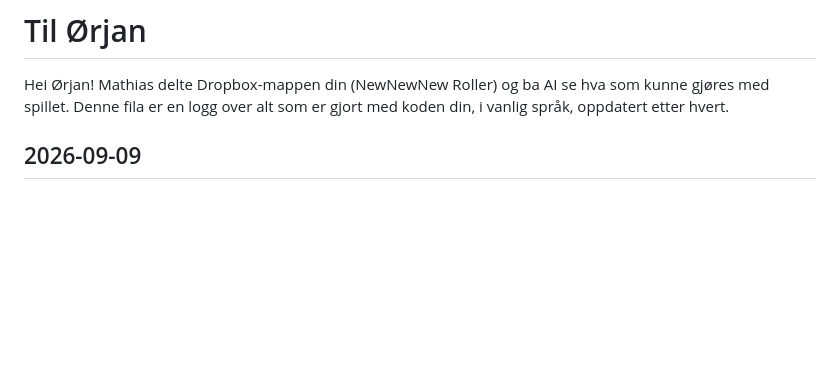
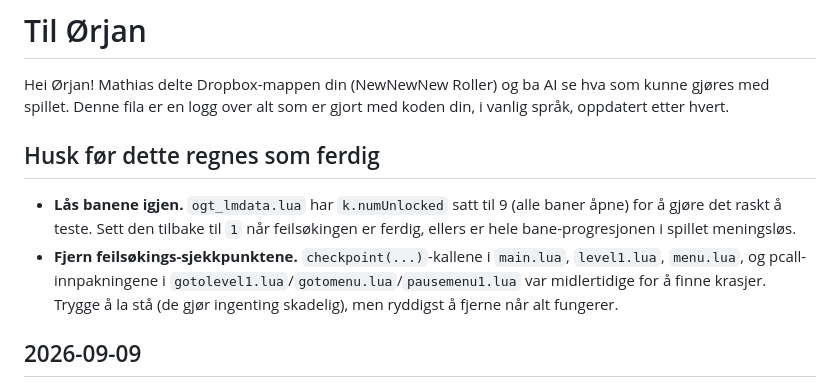
Before and after one commit to t-event/Roller, a Markdown page: TIL-ORJAN.md, the part around the change. GitHub-like rendering; blank space fills up the shorter version.

Commit message:
Legg til synlig "husk dette"-seksjon øverst i loggen til Ørjan
Co-Authored-By: Claude Sonnet 5 <noreply@anthropic.com>
Claude-Session: https://claude.ai/code/session_01KM3gBnL2KBiiwgB3FdLDrQ

```diff
--- a/TIL-ORJAN.md
+++ b/TIL-ORJAN.md
@@ -3,6 +3,18 @@
 Hei Ørjan! Mathias delte Dropbox-mappen din (NewNewNew Roller) og ba AI se
 hva som kunne gjøres med spillet. Denne fila er en logg over alt som er
 gjort med koden din, i vanlig språk, oppdatert etter hvert.
+
+## Husk før dette regnes som ferdig
+
+- **Lås banene igjen.** `ogt_lmdata.lua` har `k.numUnlocked` satt til
+  9 (alle baner åpne) for å gjøre det raskt å teste. Sett den tilbake
+  til `1` når feilsøkingen er ferdig, ellers er hele bane-progresjonen
+  i spillet meningsløs.
+- **Fjern feilsøkings-sjekkpunktene.** `checkpoint(...)`-kallene i
+  `main.lua`, `level1.lua`, `menu.lua`, og pcall-innpakningene i
+  `gotolevel1.lua`/`gotomenu.lua`/`pausemenu1.lua` var midlertidige
+  for å finne krasjer. Trygge å la stå (de gjør ingenting skadelig),
+  men ryddigst å fjerne når alt fungerer.
 
 ## 2026-09-09
 
```
